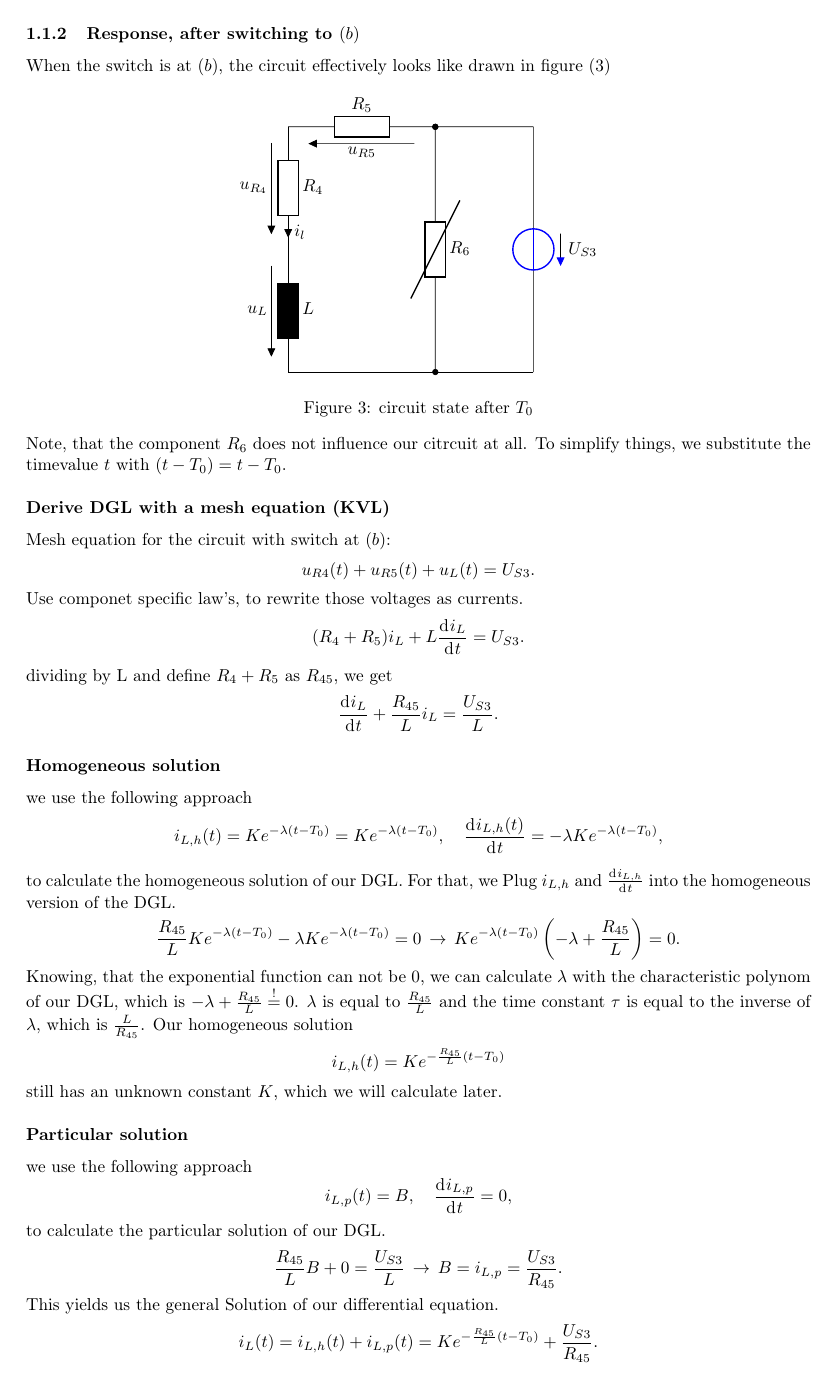
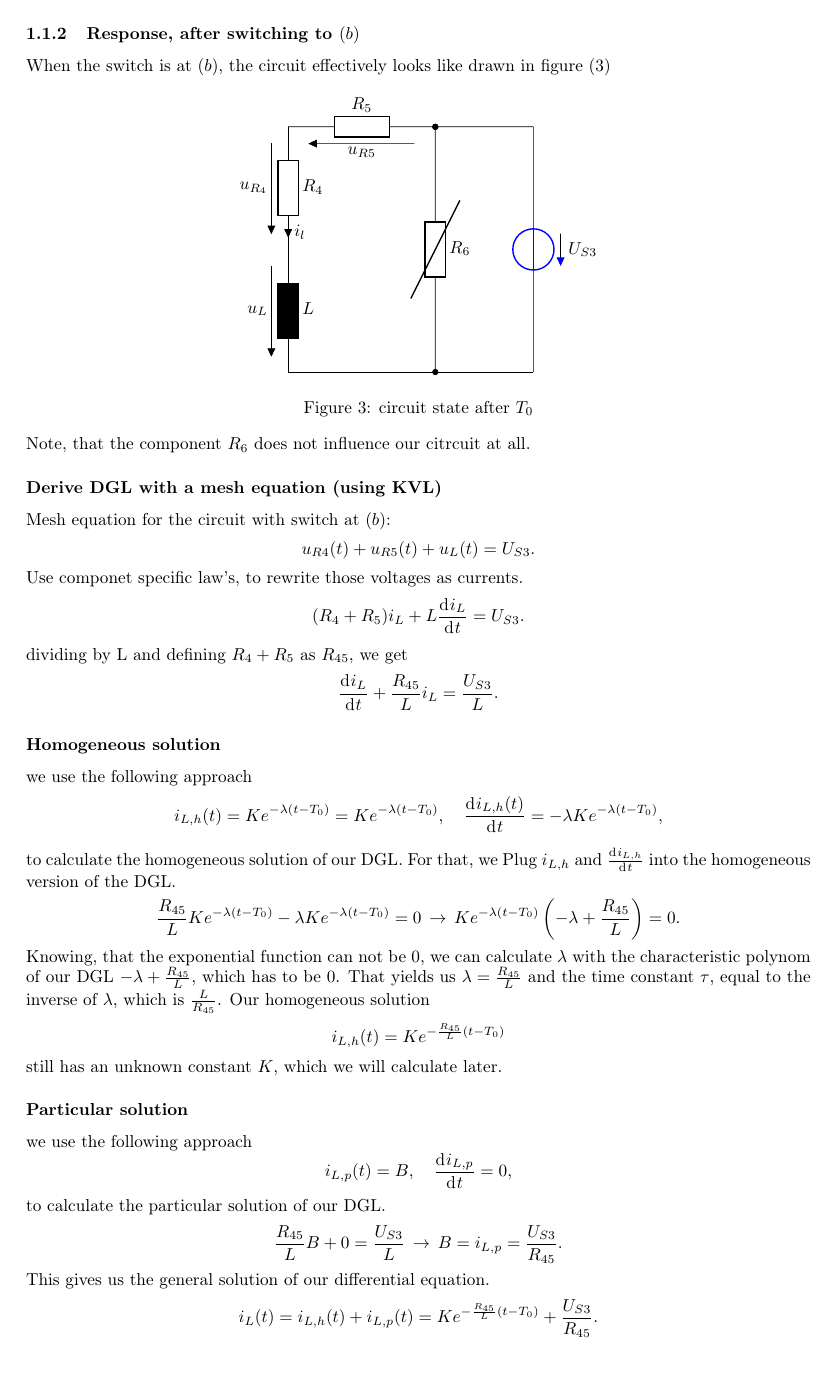
Before and after one commit to PaideiaDilemma/GEN-UE, a LaTeX document (UE03/latex/GR5_UE03.tex): page 4 of 5. Compiled offline with pdfLaTeX.

Commit message:
fixed some mistakes

```diff
--- a/UE03/latex/GR5_UE03.tex
+++ b/UE03/latex/GR5_UE03.tex
@@ -255,9 +255,9 @@ When the switch is at $(b)$, the circuit effectively looks like drawn in figure
 \caption{circuit state after $T_0$}
 \label{fig:circuit_b}
 \end{figure}
-Note, that the component $R_6$ does not influence our citrcuit at all. To simplify things, we substitute the timevalue $t$ with  $(t-T_0) = t - T_0$.
+Note, that the component $R_6$ does not influence our citrcuit at all.
 
-\subsubsection*{Derive DGL with a mesh equation (KVL)}
+\subsubsection*{Derive DGL with a mesh equation (using KVL)}
 Mesh equation for the circuit with switch at $(b)$:
 \[
    u_{R4}(t) + u_{R5}(t) + u_{L}(t) = U_{S3}
@@ -266,7 +266,7 @@ Use componet specific law's, to rewrite those voltages as currents.
 \[
    (R_4+R_5)i_{L} + L \frac{\diff i_{L}}{\diff t} = U_{S3}
 .\]
-dividing by L and define $R_4+R_5$ as $R_{45}$, we get
+dividing by L and defining $R_4+R_5$ as $R_{45}$, we get
 \[
    \frac{\diff i_{L}}{\diff t} + \frac{R_{45}}{L} i_{L} = \frac{U_{S3}}{L}
 .\]
@@ -283,8 +283,8 @@ i_{L,h}}{\diff t}$ into the homogeneous version of the DGL.
    \left( -\lambda + \frac{R_{45}}{L} \right) = 0
 .\]
 Knowing, that the exponential function can not be 0, we can calculate $\lambda$ with the
-characteristic polynom of our DGL, which is $-\lambda + \frac{R_{45}}{L} \overset{!}{=} 0$.
-$\lambda$ is equal to  $\frac{R_{45}}{L}$ and the time constant $\tau$ is equal to the inverse of
+characteristic polynom of our DGL $-\lambda + \frac{R_{45}}{L}$, which has to be $0$. That yields us
+$\lambda = \frac{R_{45}}{L}$ and the time constant $\tau$, equal to the inverse of
 $\lambda$, which is $\frac{L}{R_{45}}$. Our homogeneous solution
 \[
    i_{L,h}(t) = Ke^{-\frac{R_{45}}{L}(t-T_0)}
@@ -299,7 +299,7 @@ to calculate the particular solution of our DGL.
 \[
    \frac{R_{45}}{L} B + 0 = \frac{U_{S3}}{L} \, \rightarrow \, B = i_{L,p} = \frac{U_{S3}}{R_{45}}
 .\]
-This yields us the general Solution of our differential equation.
+This gives us the general solution of our differential equation.
 \[
    i_{L}(t) = i_{L,h}(t) + i_{L,p}(t) = Ke^{-\frac{R_{45}}{L} (t-T_0)} + \frac{U_{S3}}{R_{45}}
 .\]
```
